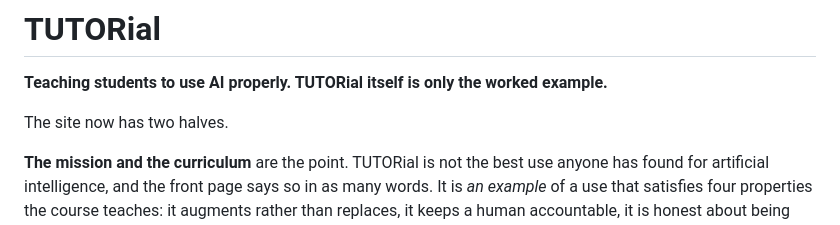
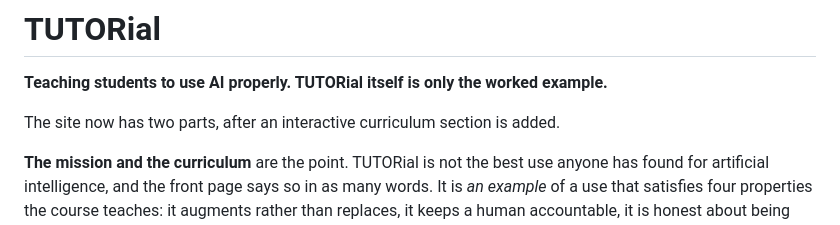
Before and after one commit to EricL-alt/TUTORial, a Markdown page: README.md, the part around the change. GitHub-like rendering.

```diff
--- a/README.md
+++ b/README.md
@@ -2,7 +2,7 @@
 
 **Teaching students to use AI properly. TUTORial itself is only the worked example.**
 
-The site now has two halves.
+The site now has two parts, after an interactive curriculum section is added.
 
 **The mission and the curriculum** are the point. TUTORial is not the best use anyone
 has found for artificial intelligence, and the front page says so in as many words. It
```
